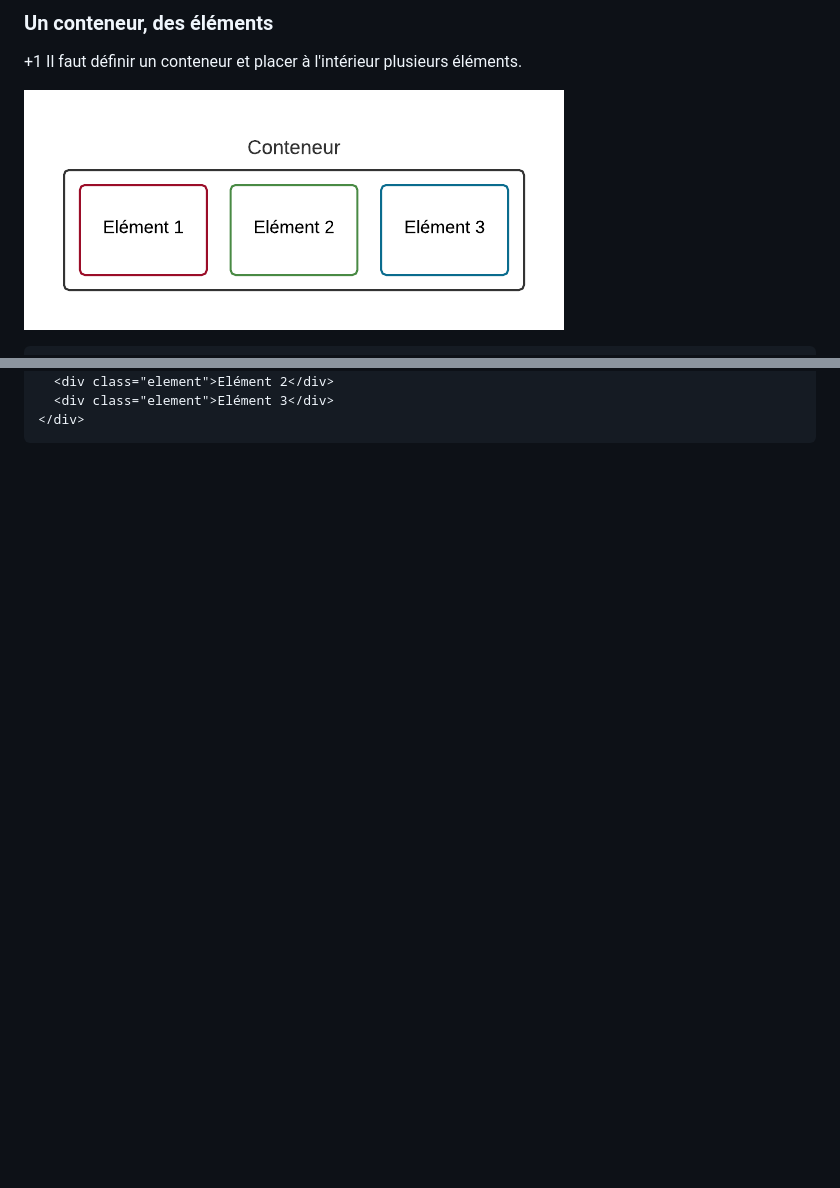
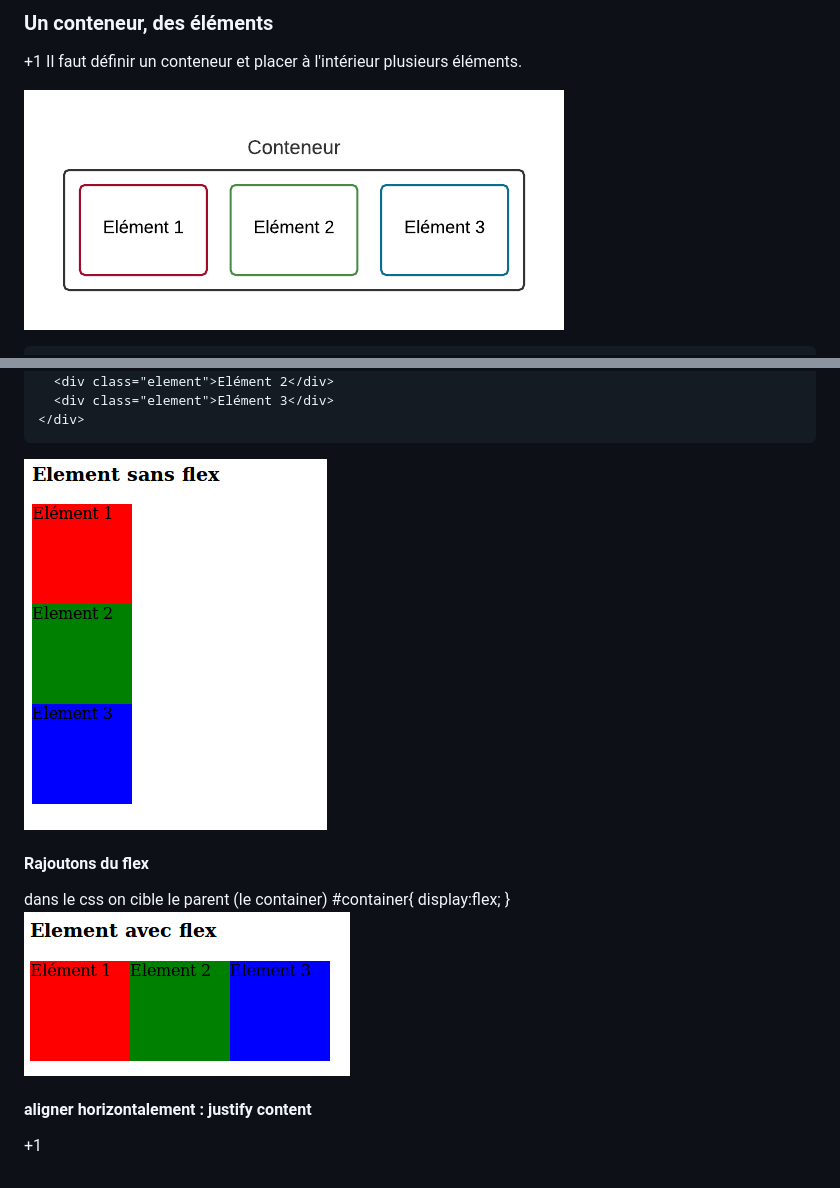
Before and after one commit to LucileV/veille, a Markdown page: flexbox/README.md, 2 parts joined by grey strips. GitHub-like rendering; pictures changed too: flexbox/images/avecFlex.png (added), flexbox/images/sansFlex.png (added); blank space fills up the shorter version.

Commit message:
flexbox dossier image, style.css et index.html

```diff
--- a/flexbox/README.md
+++ b/flexbox/README.md
@@ -6,5 +6,5 @@
 
 +1 Il faut définir un conteneur et placer à l'intérieur plusieurs éléments.
 
-![image](flexbox_conteneur.png)
+![flexbox container](images/flexbox_conteneur.png)
 
@@ -13,3 +13,15 @@
       <div class="element">Elément 2</div>
       <div class="element">Elément 3</div>
     </div>
+![sans flex](images/sansFlex.png)
+
+#### Rajoutons du flex
+dans le css on cible le parent (le container)
+    #container{
+      display:flex;
+    }
+![avec flex](images/avecFlex.png)
+
+#### aligner horizontalement : justify content
+
++1
```
Also changed, not shown: other parts of flexbox/README.md (+1 -1 lines), flexbox/images/flexbox_conteneur.png (renamed from flexbox/flexbox_conteneur.png), 2 other files.
